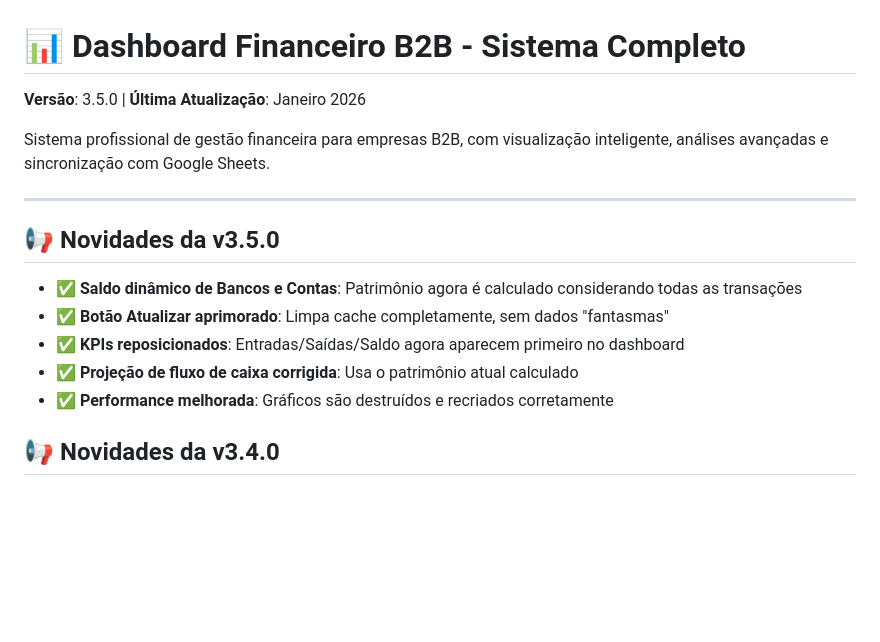
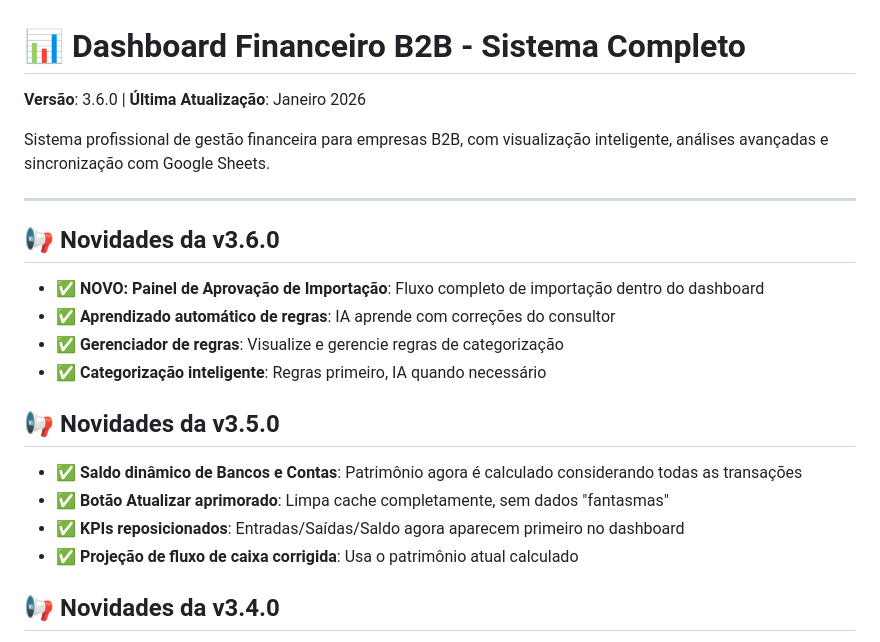
Before and after one commit to amacodesistemas-art/dashfinv4, a Markdown page: README.md, the part around the change. Drawn GitHub-style; blank space fills up the shorter version.

Commit message:
auto-commit for 2dd97426-2c25-473d-b5cc-317e93797eee

```diff
--- a/README.md
+++ b/README.md
@@ -1,10 +1,17 @@
 # 📊 Dashboard Financeiro B2B - Sistema Completo
 
-**Versão**: 3.5.0 | **Última Atualização**: Janeiro 2026
+**Versão**: 3.6.0 | **Última Atualização**: Janeiro 2026
 
 Sistema profissional de gestão financeira para empresas B2B, com visualização inteligente, análises avançadas e sincronização com Google Sheets.
 
 ---
+
+## 📢 Novidades da v3.6.0
+
+- ✅ **NOVO: Painel de Aprovação de Importação**: Fluxo completo de importação dentro do dashboard
+- ✅ **Aprendizado automático de regras**: IA aprende com correções do consultor
+- ✅ **Gerenciador de regras**: Visualize e gerencie regras de categorização
+- ✅ **Categorização inteligente**: Regras primeiro, IA quando necessário
 
 ## 📢 Novidades da v3.5.0
 
@@ -12,7 +19,6 @@ Sistema profissional de gestão financeira para empresas B2B, com visualização
 - ✅ **Botão Atualizar aprimorado**: Limpa cache completamente, sem dados "fantasmas"
 - ✅ **KPIs reposicionados**: Entradas/Saídas/Saldo agora aparecem primeiro no dashboard
 - ✅ **Projeção de fluxo de caixa corrigida**: Usa o patrimônio atual calculado
-- ✅ **Performance melhorada**: Gráficos são destruídos e recriados corretamente
 
 ## 📢 Novidades da v3.4.0
 
```
